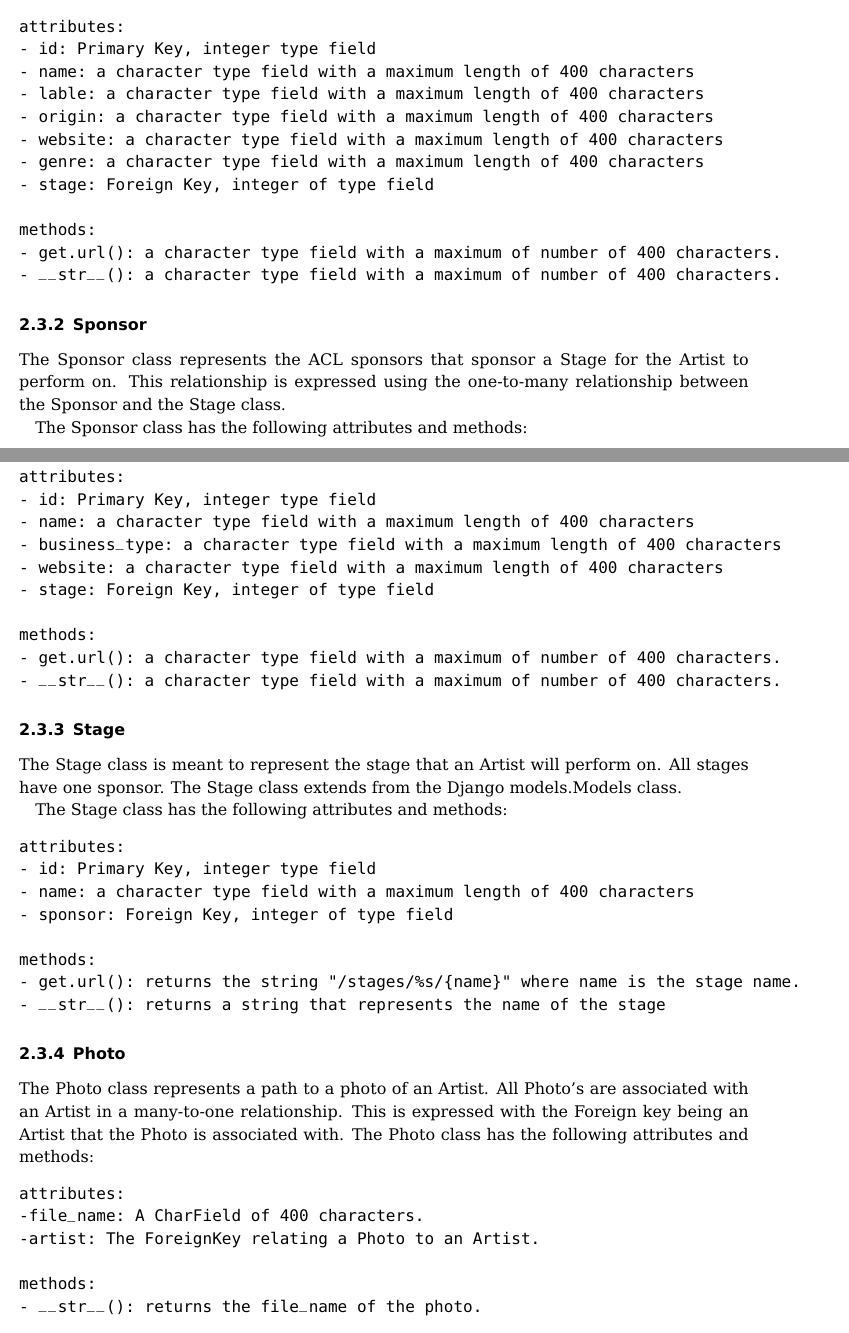
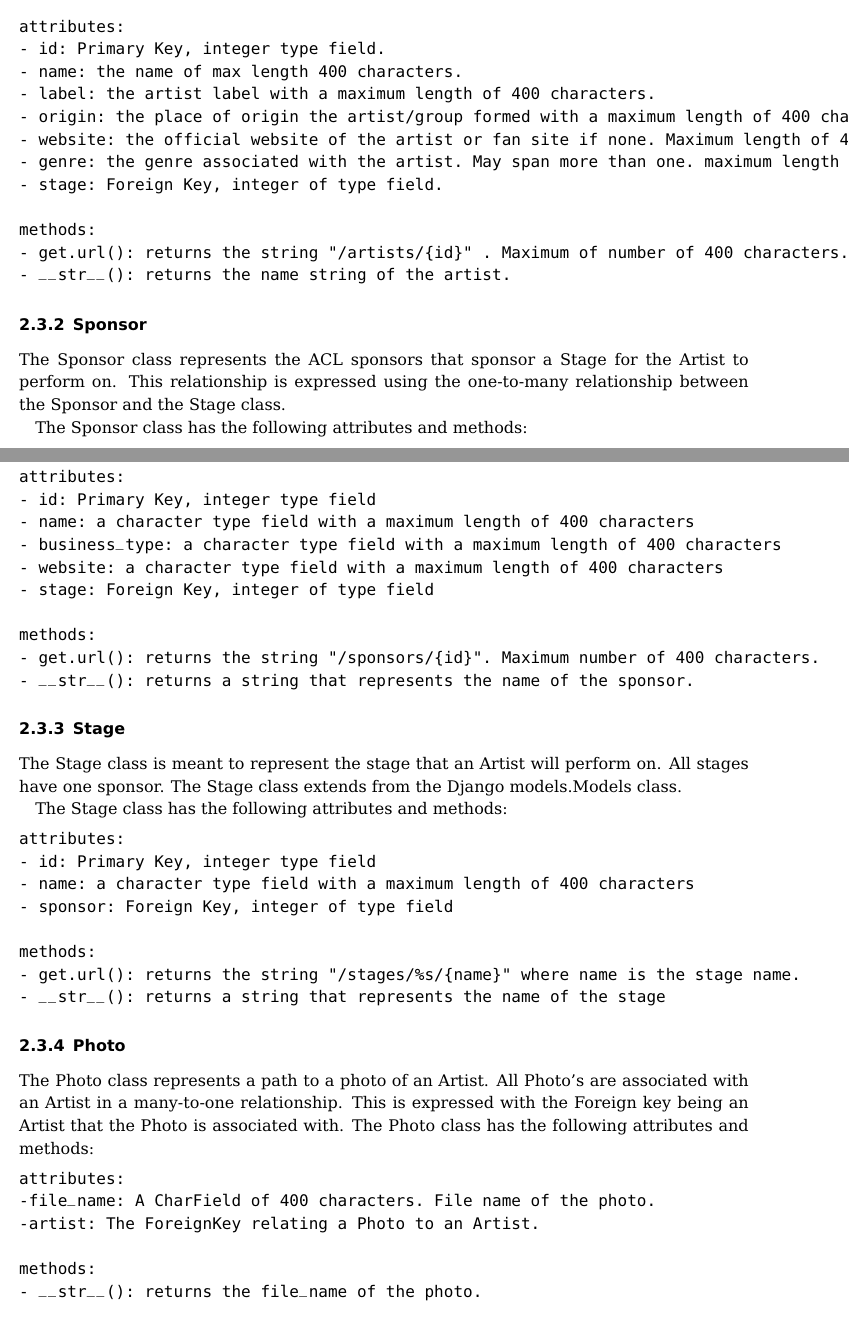
Before and after one commit to sandan/cs373-idb, a LaTeX document (Report.tex): two parts of pages 5 and 6 of 7, joined at a grey line, cut so that both start at the same text. Compiled offline with pdfLaTeX.

Commit message:
eigth draft report with pdf.

```diff
--- a/Report.tex
+++ b/Report.tex
@@ -21,16 +21,16 @@
 \definecolor{nw}{RGB}{255,239,213}
 
 \makeatletter
-    \setkomafont{section}{\color{shade}%
+    \setkomafont{section}{\color{white}%
         \bfseries\Large
         \begin{tikzpicture}[overlay]
-        \draw[fill=nw] (0,-2pt) rectangle
+        \draw[fill=black] (0,-2pt) rectangle
         (\linewidth,16.4pt);
         \end{tikzpicture}}
-    \setkomafont{subsection}{\color{nw}%
+    \setkomafont{subsection}{\color{black}%
         \bfseries\Large
         \begin{tikzpicture}[overlay]
-        \draw[fill=shade] (0,-2pt) rectangle
+        \draw[fill=white] (0,-2pt) rectangle
         (\linewidth,16.4pt);
         \end{tikzpicture}}
 
@@ -192,21 +192,20 @@ The following subsections document the attributes and intended functionality of
 \subsubsection{Artist}
 The Artist class represents the current Artists playing on a sponsored stage. All Artists will be a child of some
 stage depending on whether they are playing that Stage or not. We are assuming that an Artist will play on
-exactly one stage.
-The Artist class is implemented using the following:
+exactly one stage. The Artist class is implemented using the following:
 \begin{verbatim}
 attributes:
-- id: Primary Key, integer type field
-- name: a character type field with a maximum length of 400 characters
-- lable: a character type field with a maximum length of 400 characters
-- origin: a character type field with a maximum length of 400 characters
-- website: a character type field with a maximum length of 400 characters
-- genre: a character type field with a maximum length of 400 characters
-- stage: Foreign Key, integer of type field
+- id: Primary Key, integer type field.
+- name: the name of max length 400 characters.
+- label: the artist label with a maximum length of 400 characters.
+- origin: the place of origin the artist/group formed with a maximum length of 400 characters.
+- website: the official website of the artist or fan site if none. Maximum length of 400 characters.
+- genre: the genre associated with the artist. May span more than one. maximum length of 400 characters.
+- stage: Foreign Key, integer of type field.
 
 methods:
-- get.url(): a character type field with a maximum of number of 400 characters.
-- __str__(): a character type field with a maximum of number of 400 characters.
+- get.url(): returns the string "/artists/{id}" . Maximum of number of 400 characters.
+- __str__(): returns the name string of the artist.
 \end{verbatim}
 
 
@@ -225,8 +224,8 @@ attributes:
 - stage: Foreign Key, integer of type field
 
 methods:
-- get.url(): a character type field with a maximum of number of 400 characters.
-- __str__(): a character type field with a maximum of number of 400 characters.
+- get.url(): returns the string "/sponsors/{id}". Maximum number of 400 characters.
+- __str__(): returns a string that represents the name of the sponsor.
 \end{verbatim}
 
 \subsubsection{Stage}
@@ -252,7 +251,7 @@ This is expressed with the Foreign key being an Artist that the Photo is associa
 The Photo class has the following attributes and methods:
 \begin{verbatim}
 attributes:
--file_name: A CharField of 400 characters.
+-file_name: A CharField of 400 characters. File name of the photo.
 -artist: The ForeignKey relating a Photo to an Artist.
 
 methods:
```
Also changed, not shown: Report.pdf, Report.tex (9 more changed lines).
